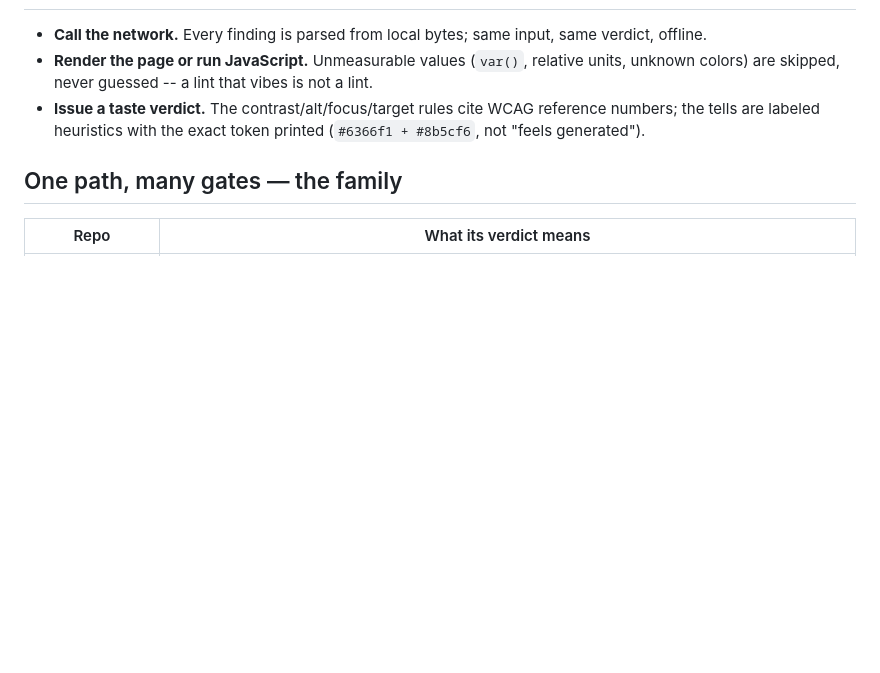
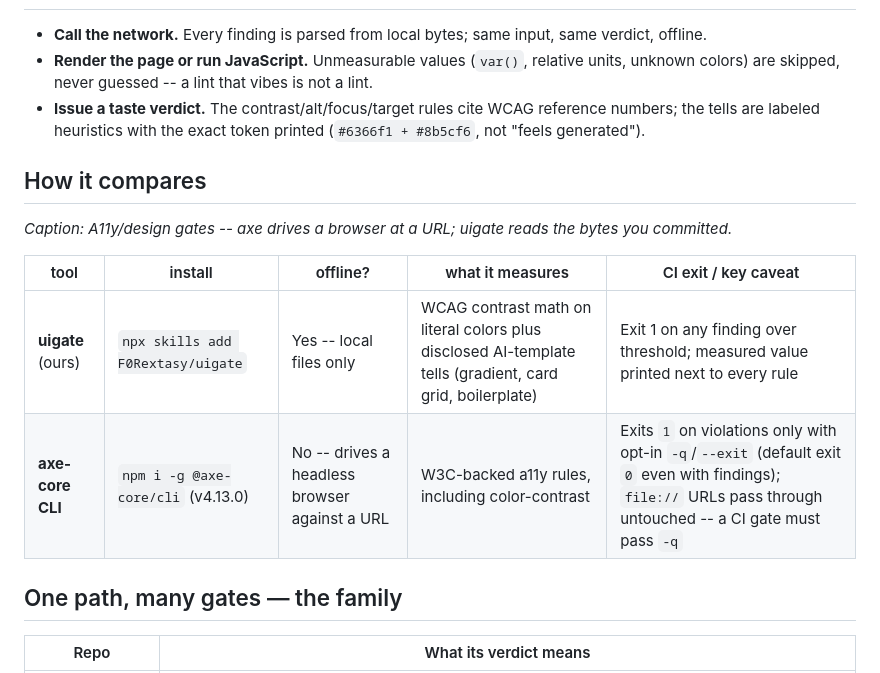
Before and after one commit to F0Rextasy/uigate, a Markdown page: README.md, the part around the change. GitHub-like rendering; blank space fills up the shorter version.

Commit message:
Add How it compares: axe-core CLI

```diff
--- a/README.md
+++ b/README.md
@@ -161,6 +161,15 @@ exit 1, and the clean fixture must exit 0.
   WCAG reference numbers; the tells are labeled heuristics with the
   exact token printed (`#6366f1 + #8b5cf6`, not "feels generated").
 
+## How it compares
+
+*Caption: A11y/design gates -- axe drives a browser at a URL; uigate reads the bytes you committed.*
+
+|tool|install|offline?|what it measures|CI exit / key caveat|
+|---|---|---|---|---|
+|**uigate** (ours)|`npx skills add F0Rextasy/uigate`|Yes -- local files only|WCAG contrast math on literal colors plus disclosed AI-template tells (gradient, card grid, boilerplate)|Exit 1 on any finding over threshold; measured value printed next to every rule|
+|**axe-core CLI**|`npm i -g @axe-core/cli` (v4.13.0)|No -- drives a headless browser against a URL|W3C-backed a11y rules, including color-contrast|Exits `1` on violations only with opt-in `-q`/`--exit` (default exit `0` even with findings); `file://` URLs pass through untouched -- a CI gate must pass `-q`|
+
 ## One path, many gates — the family
 
 | Repo | What its verdict means |
```
